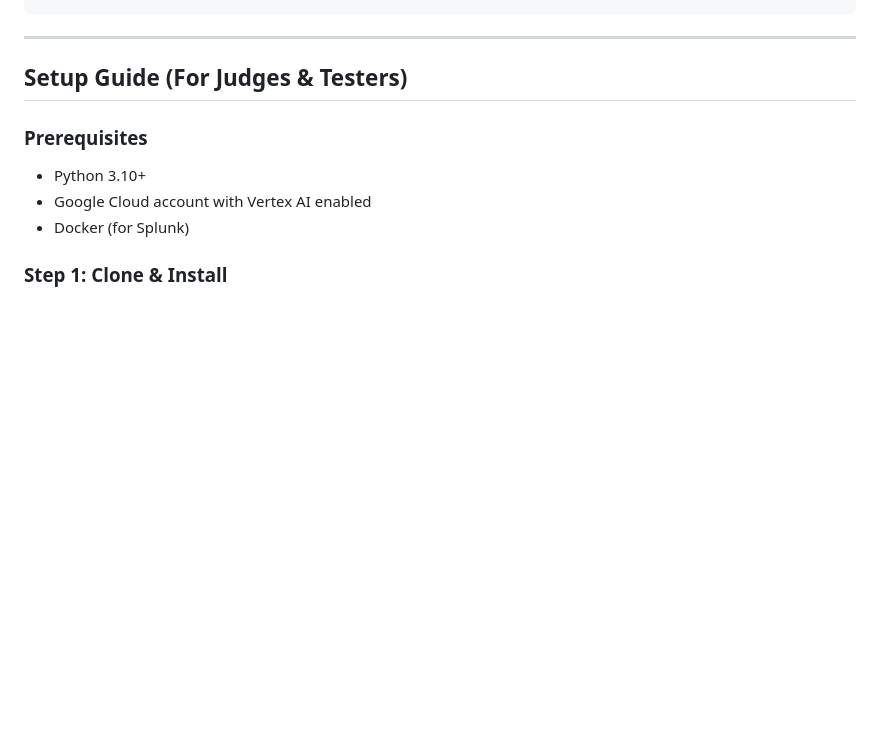
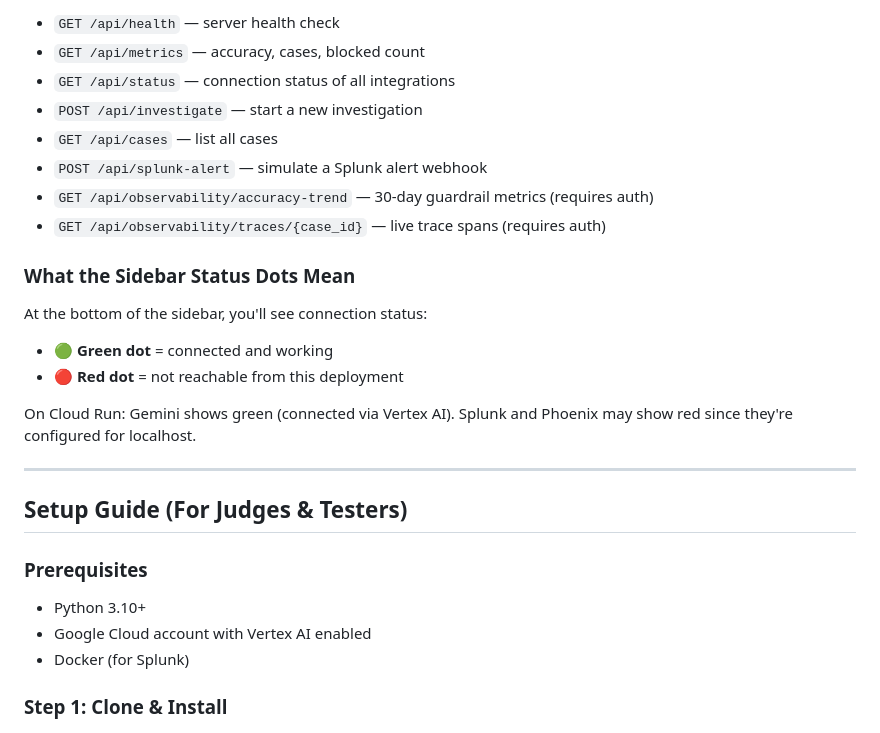
Before and after one commit to AbinjithTK/aegis-ir, a Markdown page: README.md, the part around one of its changes. GitHub-like rendering; blank space fills up the shorter version.

```diff
--- a/README.md
+++ b/README.md
@@ -177,3 +198,19 @@ curl https://aegis-ir-872369929690.us-central1.run.app/api/status
+- `GET /api/health` — server health check
+- `GET /api/metrics` — accuracy, cases, blocked count
+- `GET /api/status` — connection status of all integrations
+- `POST /api/investigate` — start a new investigation
+- `GET /api/cases` — list all cases
+- `POST /api/splunk-alert` — simulate a Splunk alert webhook
+- `GET /api/observability/accuracy-trend` — 30-day guardrail metrics (requires auth)
+- `GET /api/observability/traces/{case_id}` — live trace spans (requires auth)
+
+### What the Sidebar Status Dots Mean
+
+At the bottom of the sidebar, you'll see connection status:
+- 🟢 **Green dot** = connected and working
+- 🔴 **Red dot** = not reachable from this deployment
+
+On Cloud Run: Gemini shows green (connected via Vertex AI). Splunk and Phoenix may show red since they're configured for localhost.
 
 ---
 
```
Also changed, not shown: other parts of README.md (+53 -32 lines).
